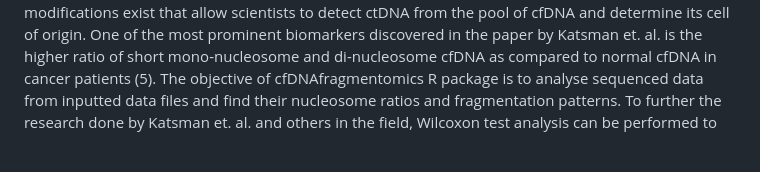
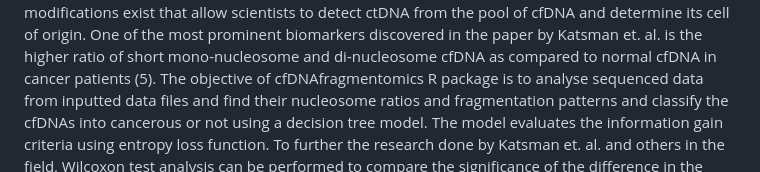
Before and after one commit to Yasamin-Nourijelyani/CfDNAfragmentomics, a Markdown page: README.md, the part around the change. Drawn GitHub-style; blank space fills up the shorter version.

```diff
--- a/README.md
+++ b/README.md
@@ -25,7 +25,7 @@ discovered in the paper by Katsman et. al. is the higher ratio of short
 mono-nucleosome and di-nucleosome cfDNA as compared to normal cfDNA in
 cancer patients (5). The objective of cfDNAfragmentomics R package is to
 analyse sequenced data from inputted data files and find their
-nucleosome ratios and fragmentation patterns. To further the research
+nucleosome ratios and fragmentation patterns and classify the cfDNAs into cancerous or not using a decision tree model. The model evaluates the information gain criteria using entropy loss function. To further the research
 done by Katsman et. al. and others in the field, Wilcoxon test analysis can be
 performed to compare the significance of the difference in the
 nucleosome ratios between the patient and control data. Additionally,
```
